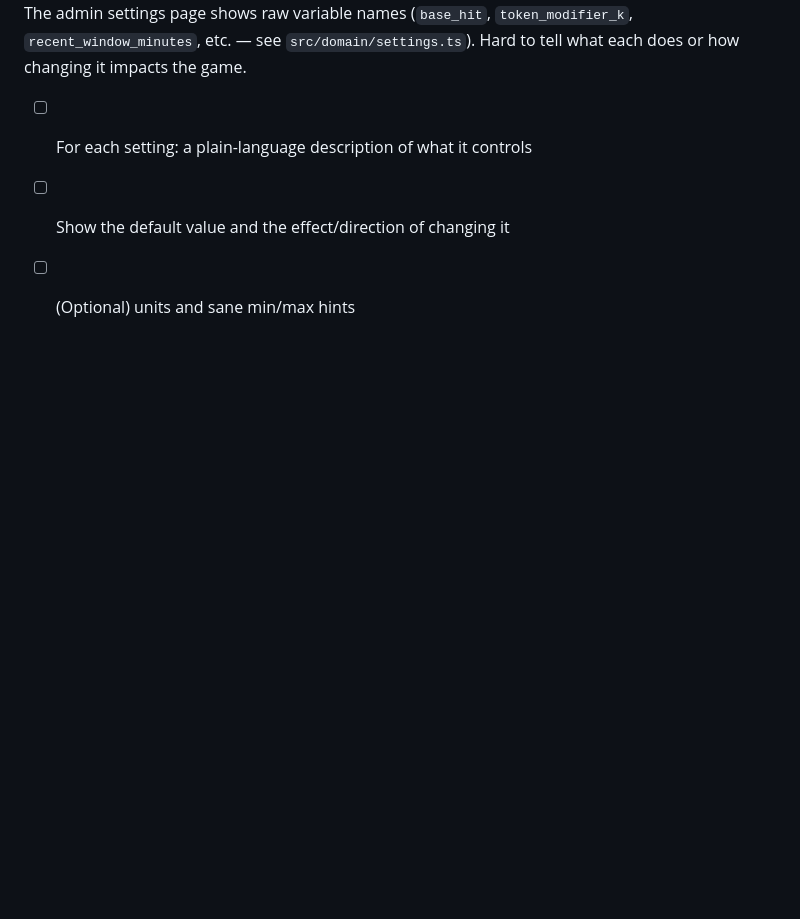
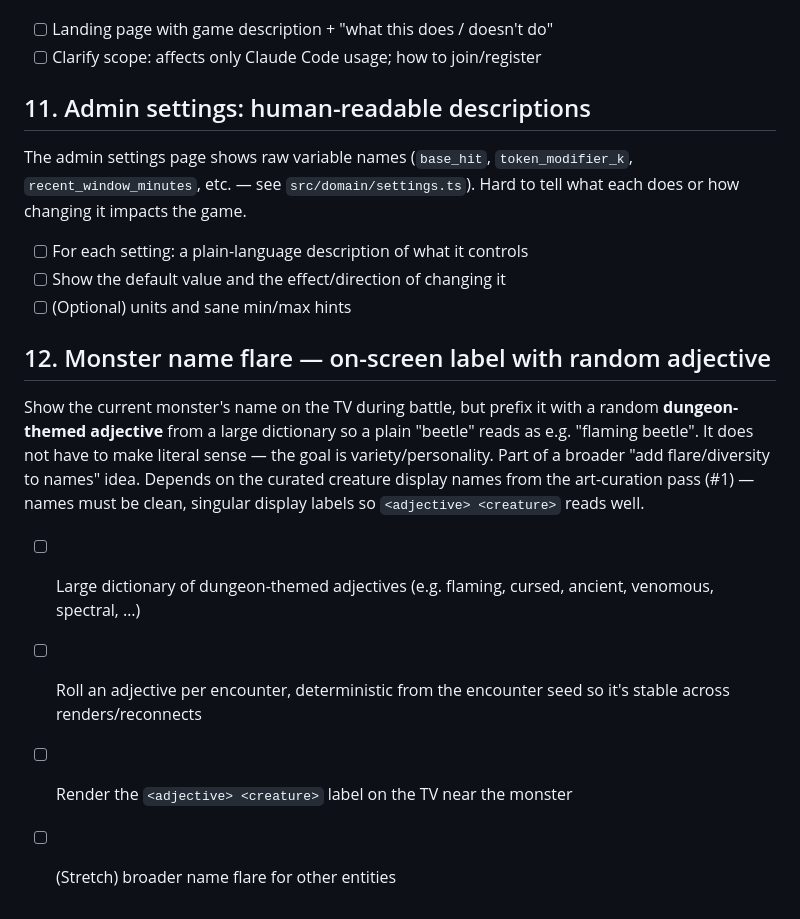
Before and after one commit to bcarpe211/ClaudeRPG, a Markdown page: docs/BACKLOG.md, the part around the change. Drawn GitHub-style; blank space fills up the shorter version.

Commit message:
docs: sprite-catalog design spec + monster-name-flare backlog item
Spec for a dev-only, flag-gated /catalog route to understand the oryx
artwork (creatures/world tiles/class sheet) with index, parsed name, and
current in-game assignment — the basis for fixing MONSTER_TIERS/BOSSES and
the tile manifest (phase 2). Adds backlog #12 (on-screen monster label with
a random dungeon-themed adjective), which consumes the curated names.

Co-Authored-By: Claude Opus 4.8 (1M context) <noreply@anthropic.com>

```diff
--- a/docs/BACKLOG.md
+++ b/docs/BACKLOG.md
@@ -92,3 +92,18 @@ each does or how changing it impacts the game.
 - [ ] For each setting: a plain-language description of what it controls
 - [ ] Show the default value and the effect/direction of changing it
 - [ ] (Optional) units and sane min/max hints
+
+## 12. Monster name flare — on-screen label with random adjective
+Show the current monster's name on the TV during battle, but prefix it with a
+random **dungeon-themed adjective** from a large dictionary so a plain "beetle"
+reads as e.g. "flaming beetle". It does not have to make literal sense — the goal
+is variety/personality. Part of a broader "add flare/diversity to names" idea.
+Depends on the curated creature display names from the art-curation pass (#1) —
+names must be clean, singular display labels so `<adjective> <creature>` reads
+well.
+- [ ] Large dictionary of dungeon-themed adjectives (e.g. flaming, cursed,
+      ancient, venomous, spectral, …)
+- [ ] Roll an adjective per encounter, deterministic from the encounter seed so
+      it's stable across renders/reconnects
+- [ ] Render the `<adjective> <creature>` label on the TV near the monster
+- [ ] (Stretch) broader name flare for other entities
```
Also changed, not shown: 1 other file.
